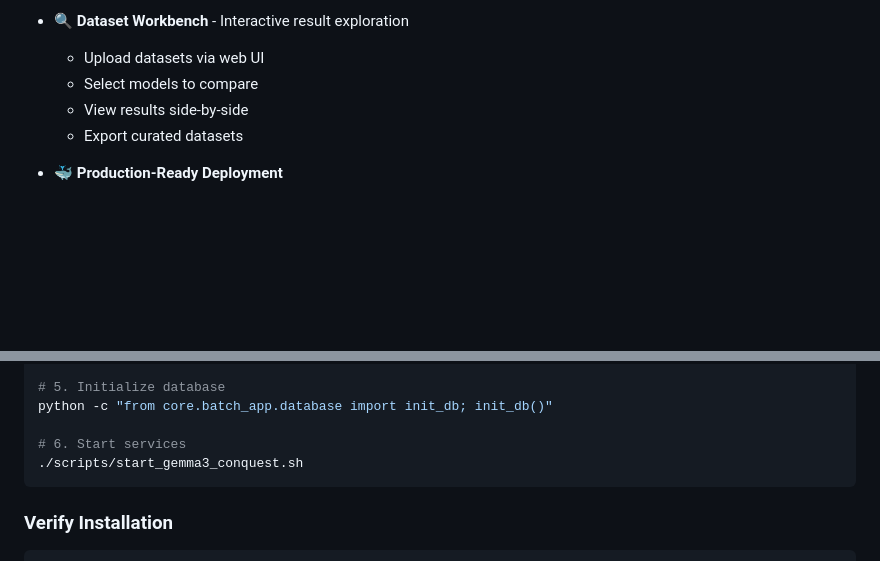
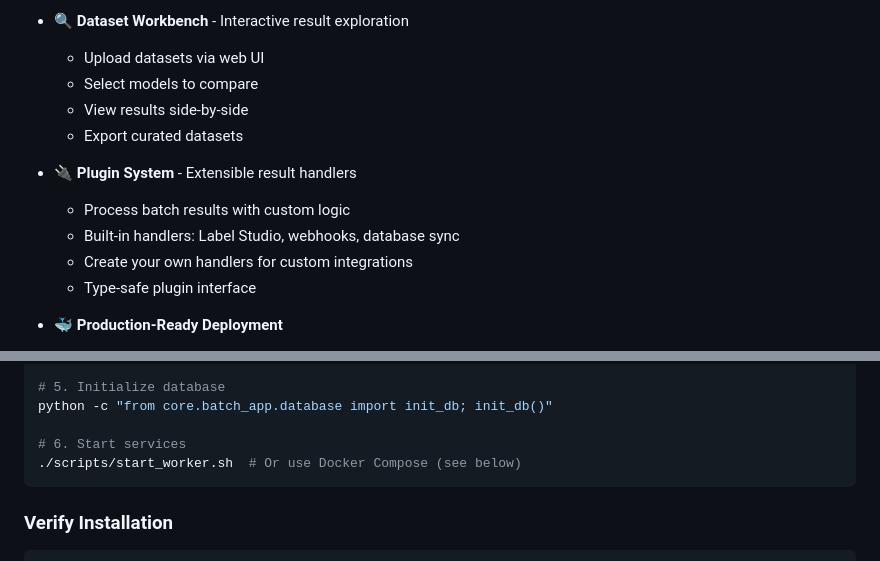
Before and after one commit to zisaacson/BatchLocaLLM, a Markdown page: README.md, 2 parts joined by grey strips. Drawn GitHub-style; blank space fills up the shorter version.

````diff
--- a/README.md
+++ b/README.md
@@ -86,6 +86,12 @@ Built for teams who need:
   - View results side-by-side
   - Export curated datasets
 
+- **🔌 Plugin System** - Extensible result handlers
+  - Process batch results with custom logic
+  - Built-in handlers: Label Studio, webhooks, database sync
+  - Create your own handlers for custom integrations
+  - Type-safe plugin interface
+
 - **🐳 Production-Ready Deployment**
   - Docker Compose for one-command setup
   - PostgreSQL for durable job storage
@@ -124,7 +130,7 @@ docker compose -f docker-compose.postgres.yml up -d
 python -c "from core.batch_app.database import init_db; init_db()"
 
 # 6. Start services
-./scripts/start_gemma3_conquest.sh
+./scripts/start_worker.sh  # Or use Docker Compose (see below)
 ```
 
 ### Verify Installation
````
Also changed, not shown: other parts of README.md (+72 -0 lines).
